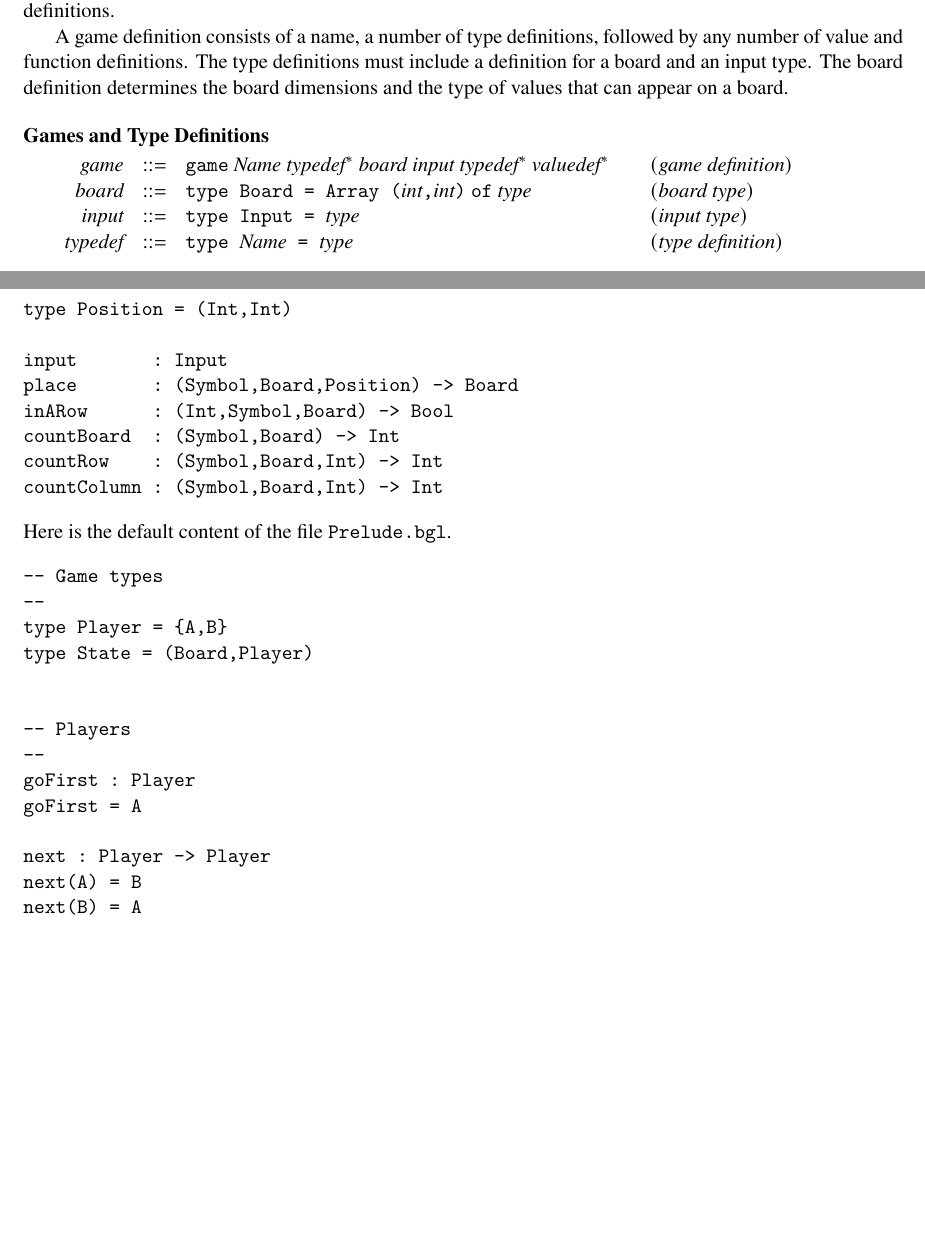
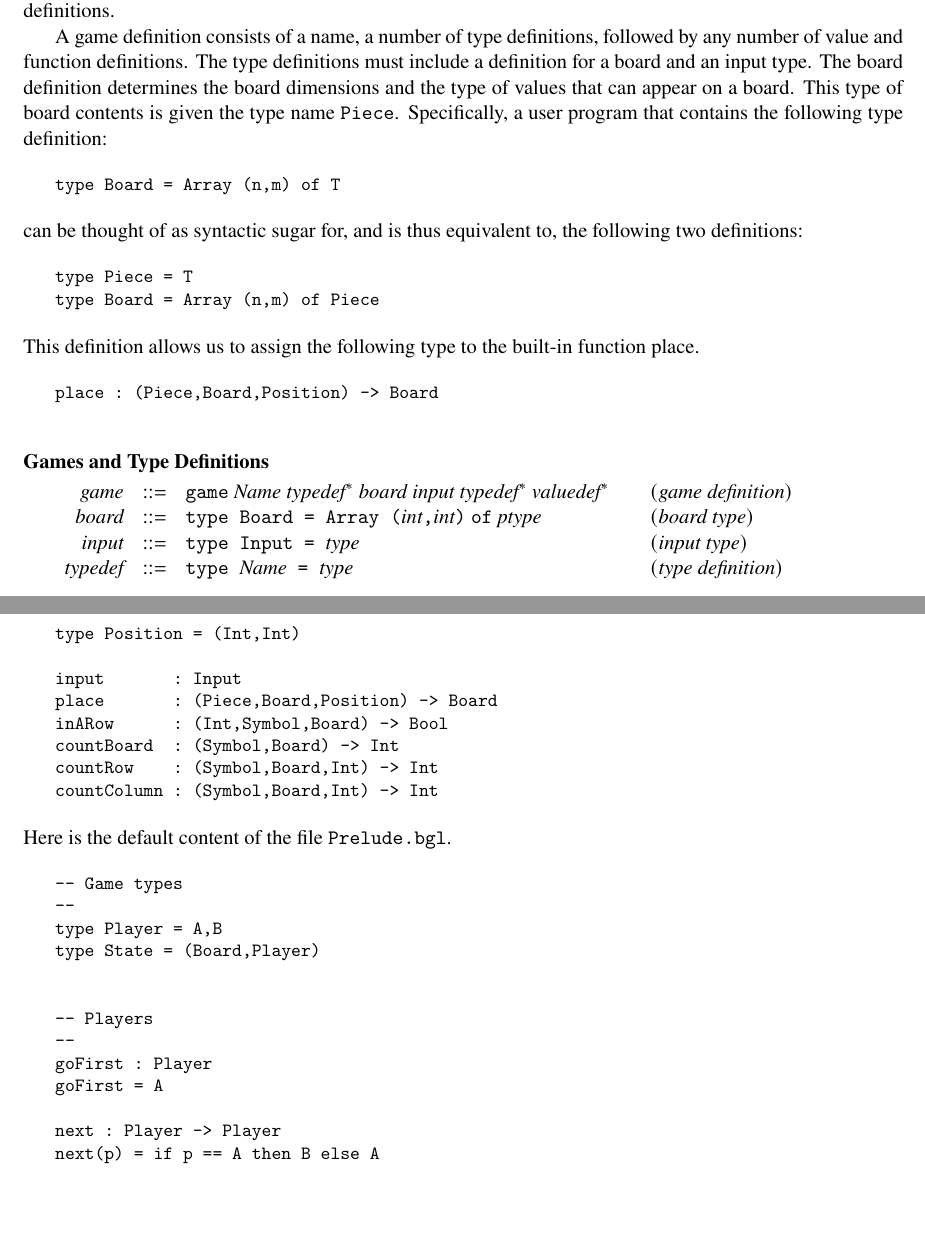
Before and after one commit to The-Code-In-Sheep-s-Clothing/Example-DSTL, a LaTeX document (BGL-Syntax.tex): two parts of pages 1 and 3 of 3 before the commit and two parts of pages 1 and 3 of 4 after it, joined at a grey line, cut so that both start at the same text, the shorter picture padded with empty space. Compiled offline with pdfLaTeX.

Commit message:
Added implicit type Piece; minor other changes

```diff
--- a/BGL-Syntax.tex
+++ b/BGL-Syntax.tex
@@ -78,7 +96,30 @@ any number of value and function definitions. The type definitions must include
 a definition for a board and an input type.
 %
 The board definition determines the board dimensions and the type of values
-that can appear on a board.
+that can appear on a board. This type of board contents is given the type name
+\prog{Piece}. Specifically, a user program that contains the  following type
+definition:
+
+\begin{program}
+type Board = Array (n,m) of T
+\end{program}
+%
+can be thought of as syntactic sugar for, and is thus equivalent to, the
+following two definitions:
+
+\begin{program}
+type Piece = T
+type Board = Array (n,m) of Piece
+\end{program}
+%
+This definition allows us to assign the following type to the built-in function
+place.
+
+\begin{program}
+place : (Piece,Board,Position) -> Board
+\end{program}
+%
+% With this we can place integers and booleans and tuples, etc. on the board in a type-safe manner.
 
 \syntax{Games and Type Definitions}{
 \nt{game}    \IS  \prog{game}\ \nt{Name}
@@ -89,7 +130,7 @@ that can appear on a board.
                                                      \prodName{game definition}
 % \nt{content} \IS  \prog{type Content = }\nt{type}      \prodName{input type}
 \nt{board}   \IS  \prog{type Board = Array }\pair{\nt{int}}{\nt{int}}\
-                  \prog{of}\ \nt{type}                \prodName{board type}
+                  \prog{of}\ \nt{ptype}                \prodName{board type}
 \nt{input}   \IS  \prog{type Input = }\nt{type}      \prodName{input type}
 \nt{typedef} \IS  \prog{type }\nt{Name}\prog{ = }\nt{type}      \prodName{type definition}
 }
@@ -235,20 +276,20 @@ The same remark applies to the \prog{Symbol} type argument of the functions
 %
 \end{itemize}
 
-\begin{verbatim}
+\begin{program}
 type Position = (Int,Int)
 
 input       : Input
-place       : (Symbol,Board,Position) -> Board
+place       : (Piece,Board,Position) -> Board
 inARow      : (Int,Symbol,Board) -> Bool
 countBoard  : (Symbol,Board) -> Int
 countRow    : (Symbol,Board,Int) -> Int
 countColumn : (Symbol,Board,Int) -> Int
-\end{verbatim}
+\end{program}
 %
 Here is the default content of the file \prog{Prelude.bgl}.
 
-\begin{verbatim}
+\begin{programPageBreak}
 -- Game types
 --
 type Player = {A,B}
@@ -261,8 +302,7 @@ goFirst : Player
 goFirst = A
 
 next : Player -> Player
-next(A) = B
-next(B) = A
+next(p) = if p == A then B else A
 
 
 -- Initial board and board operations
```
Also changed, not shown: BGL-Syntax.pdf, BGL-Syntax.tex (24 more changed lines), 1 other file.
